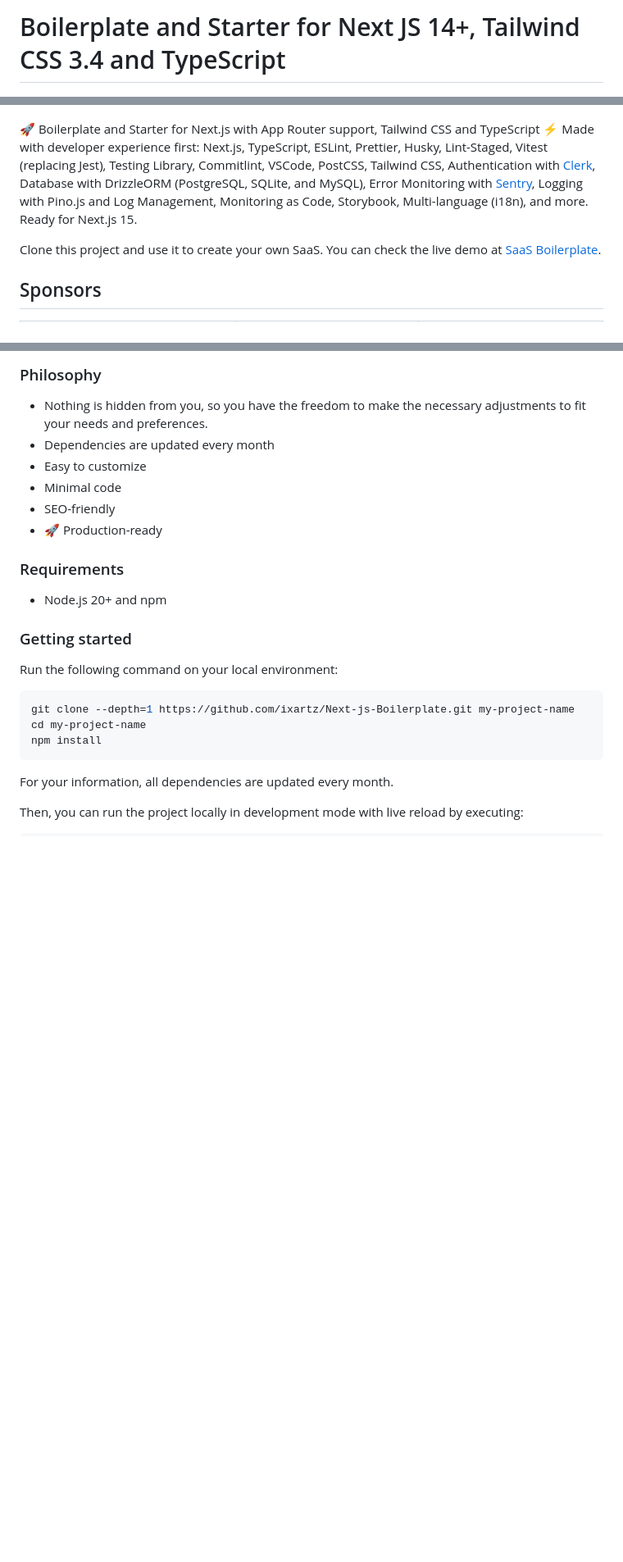
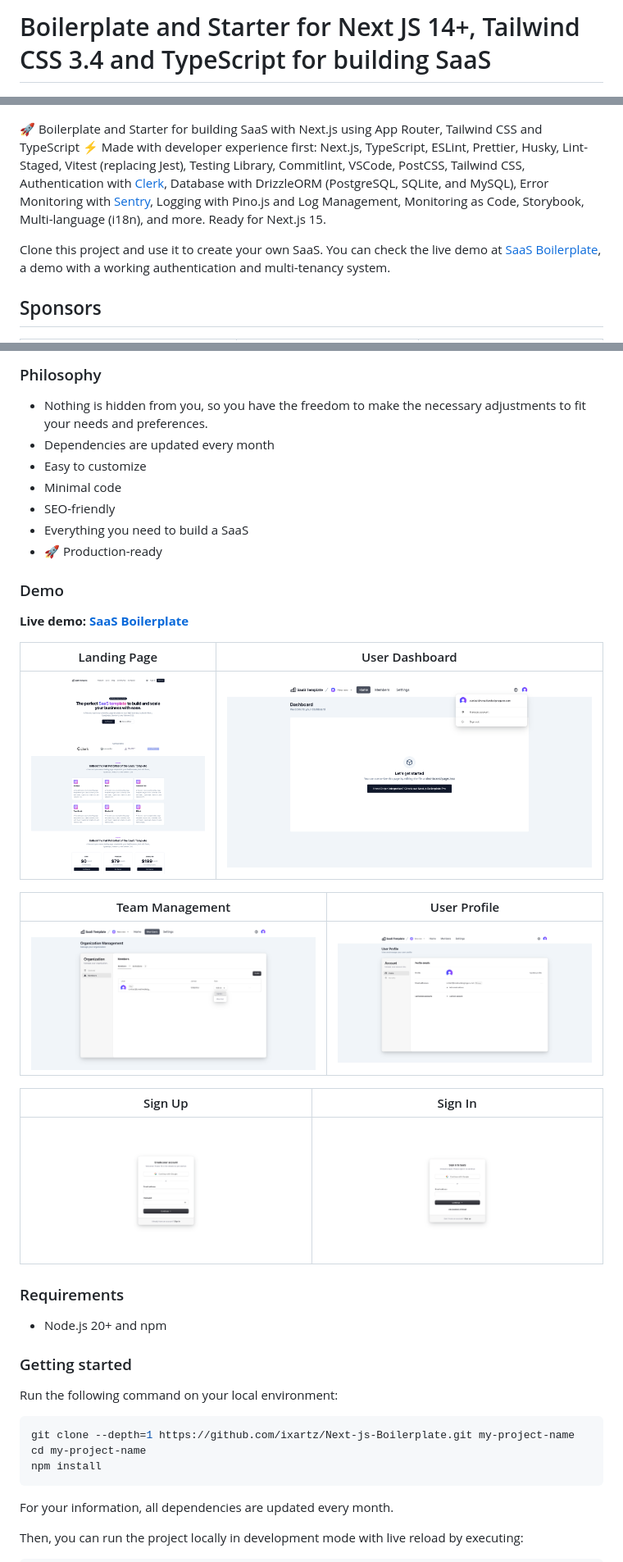
Before and after one commit to ixartz/SaaS-Boilerplate, a Markdown page: README.md, 3 parts joined by grey strips. Shown at 82% size. GitHub-like rendering; pictures changed too: public/assets/images/nextjs-boilerplate-saas-landing-page.png (added), public/assets/images/nextjs-boilerplate-saas-multi-tenancy.png (added), public/assets/images/nextjs-boilerplate-saas-sign-in.png (added); blank space fills up the shorter version.

Commit message:
docs: add demo section in README file

```diff
--- a/README.md
+++ b/README.md
@@ -1,12 +1,12 @@
-# Boilerplate and Starter for Next JS 14+, Tailwind CSS 3.4 and TypeScript
+# Boilerplate and Starter for Next JS 14+, Tailwind CSS 3.4 and TypeScript for building SaaS
 
 <p align="center">
   <a href="https://creativedesignsguru.com/demo/Nextjs-Boilerplate/"><img height="300" src="public/assets/images/nextjs-starter-banner.png?raw=true" alt="Next js starter banner"></a>
 </p>
 
-🚀 Boilerplate and Starter for Next.js with App Router support, Tailwind CSS and TypeScript ⚡️ Made with developer experience first: Next.js, TypeScript, ESLint, Prettier, Husky, Lint-Staged, Vitest (replacing Jest), Testing Library, Commitlint, VSCode, PostCSS, Tailwind CSS, Authentication with [Clerk](https://go.clerk.com/zGlzydF), Database with DrizzleORM (PostgreSQL, SQLite, and MySQL), Error Monitoring with [Sentry](https://sentry.io/for/nextjs/?utm_source=github&utm_medium=paid-community&utm_campaign=general-fy25q1-nextjs&utm_content=github-banner-nextjsboilerplate-logo), Logging with Pino.js and Log Management, Monitoring as Code, Storybook, Multi-language (i18n), and more. Ready for Next.js 15.
+🚀 Boilerplate and Starter for building SaaS with Next.js using App Router, Tailwind CSS and TypeScript ⚡️ Made with developer experience first: Next.js, TypeScript, ESLint, Prettier, Husky, Lint-Staged, Vitest (replacing Jest), Testing Library, Commitlint, VSCode, PostCSS, Tailwind CSS, Authentication with [Clerk](https://go.clerk.com/zGlzydF), Database with DrizzleORM (PostgreSQL, SQLite, and MySQL), Error Monitoring with [Sentry](https://sentry.io/for/nextjs/?utm_source=github&utm_medium=paid-community&utm_campaign=general-fy25q1-nextjs&utm_content=github-banner-nextjsboilerplate-logo), Logging with Pino.js and Log Management, Monitoring as Code, Storybook, Multi-language (i18n), and more. Ready for Next.js 15.
 
-Clone this project and use it to create your own SaaS. You can check the live demo at [SaaS Boilerplate](https://react-saas.com).
+Clone this project and use it to create your own SaaS. You can check the live demo at [SaaS Boilerplate](https://react-saas.com), a demo with a working authentication and multi-tenancy system.
 
 ## Sponsors
 
@@ -112,7 +112,24 @@ Built-in feature from Next.js:
 - Easy to customize
 - Minimal code
 - SEO-friendly
+- Everything you need to build a SaaS
 - 🚀 Production-ready
+
+### Demo
+
+**Live demo: [SaaS Boilerplate](https://react-saas.com)**
+
+| Landing Page | User Dashboard |
+| --- | --- |
+| ![Next.js Boilerplate SaaS Landing Page](public/assets/images/nextjs-boilerplate-saas-landing-page.png) | ![Next.js Boilerplate SaaS User Dashboard](public/assets/images/nextjs-boilerplate-saas-user-dashboard.png) |
+
+| Team Management | User Profile |
+| --- | --- |
+| ![Next.js Boilerplate SaaS Team Management](public/assets/images/nextjs-boilerplate-saas-multi-tenancy.png) | ![Next.js Boilerplate SaaS User Profile](public/assets/images/nextjs-boilerplate-saas-user-profile.png) |
+
+| Sign Up | Sign In |
+| --- | --- |
+| ![Next.js Boilerplate SaaS Sign Up](public/assets/images/nextjs-boilerplate-saas-sign-up.png) | ![Next.js Boilerplate SaaS Sign In](public/assets/images/nextjs-boilerplate-saas-sign-in.png) |
 
 ### Requirements
 
```
